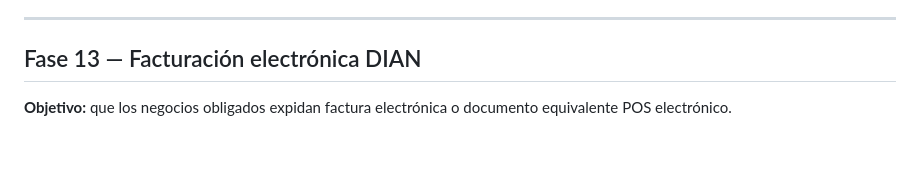
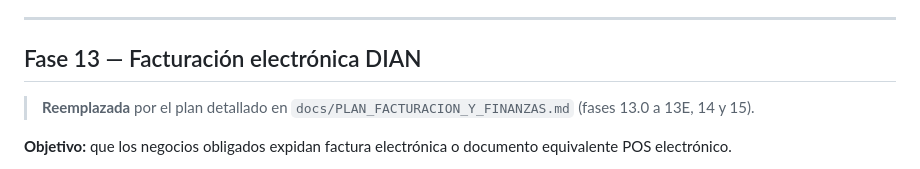
Before and after one commit to Diegoorlanzx/Ecomerxio-POS, a Markdown page: docs/FASES_8_A_13.md, the part around the change. GitHub-like rendering; blank space fills up the shorter version.

```diff
--- a/docs/FASES_8_A_13.md
+++ b/docs/FASES_8_A_13.md
@@ -167,6 +167,8 @@ remisión, uno se entrega parcial, y el cierre de ruta cuadra el dinero.
 ---
 
 ## Fase 13 — Facturación electrónica DIAN
+> **Reemplazada** por el plan detallado en `docs/PLAN_FACTURACION_Y_FINANZAS.md` (fases 13.0 a 13E, 14 y 15).
+
 **Objetivo:** que los negocios obligados expidan factura electrónica o documento equivalente POS electrónico.
 
 - Integración con un **proveedor tecnológico autorizado por la DIAN** (no se construye la firma ni la transmisión):
```
Also changed, not shown: docs/PLAN_FACTURACION_Y_FINANZAS.md (added, +286 -0 lines).
